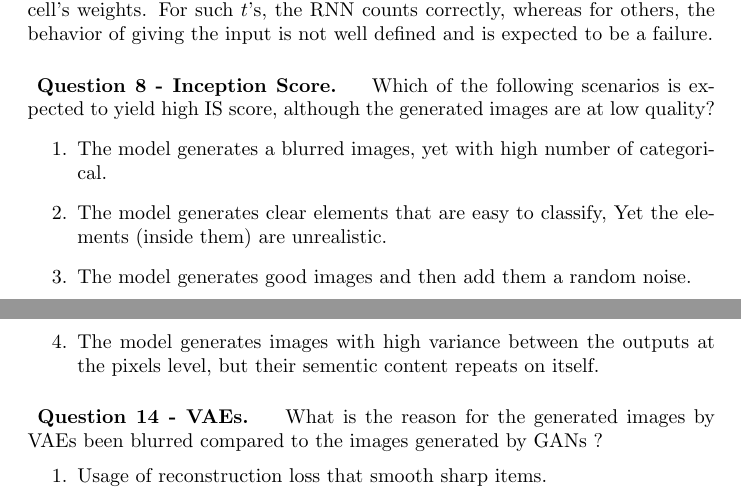
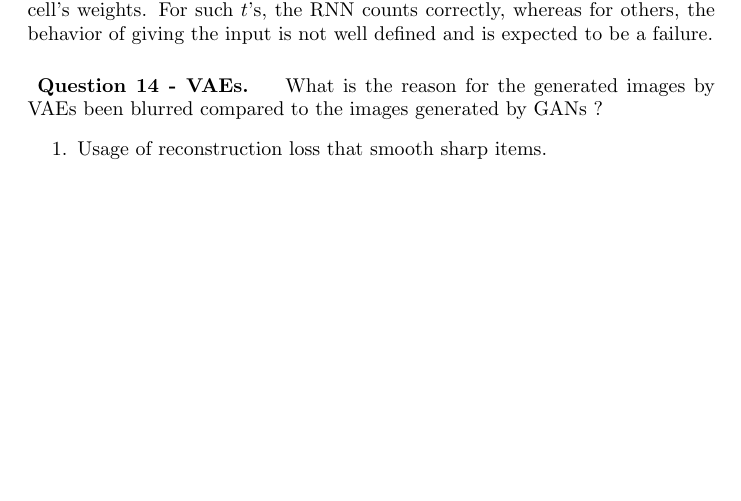
Before and after one commit to dudupo/IDL-Intro-to-Deep-Huji-Course., a LaTeX document (appeal/appeal.tex): two parts of pages 1 and 2 of 3 before the commit and part of page 1 of 2 after it, the two joined at a grey line, cut so that both start at the same text, the shorter picture padded with empty space. Compiled offline with pdfLaTeX.

Commit message:
compiling -Sun Aug 24 04:41:38 PM IDT 2025

```diff
--- a/appeal/appeal.tex
+++ b/appeal/appeal.tex
@@ -40,13 +40,13 @@ For the \textbf{first} question, in which we first fix the Elman cell architectu
 I marked the third option since saying 'on given $t$ as initial input' implies that $t$ is a valid input/token to the cell, namely, it has a length that matches the cell's weights. For such $t$'s, the RNN counts correctly, whereas for others, the behavior of giving the input is not well defined and is expected to be a failure.
 
 
-\paragraph{ Question 8 - Inception Score. } Which of the following scenarios is expected to yield high IS score, although the generated images are at low quality?
-\begin{enumerate}
-  \item The model generates a blurred images, yet with high number of categorical.
-  \item The model generates clear elements that are easy to classify, Yet the elements (inside them) are unrealistic.
-  \item The model generates good images and then add them a random noise.
-  \item The model generates images with high variance between the outputs at the pixels level, but their sementic content repeats on itself.
-\end{enumerate}
+%\paragraph{ Question 8 - Inception Score. } Which of the following scenarios is expected to yield high IS score, although the generated images are at low quality?
+%\begin{enumerate}
+  %\item The model generates a blurred images, yet with high number of categorical.
+  %\item The model generates clear elements that are easy to classify, Yet the elements (inside them) are unrealistic.
+  %\item The model generates good images and then add them a random noise.
+  %\item The model generates images with high variance between the outputs at the pixels level, but their sementic content repeats on itself.
+%\end{enumerate}
 \paragraph{ Question 14 - VAEs. } What is the reason for the generated images by VAEs been blurred compared to the images generated by GANs ?
 \begin{enumerate}
   \item Usage of reconstruction loss that smooth sharp items.
```
Also changed, not shown: pdfs/appeal.pdf.
